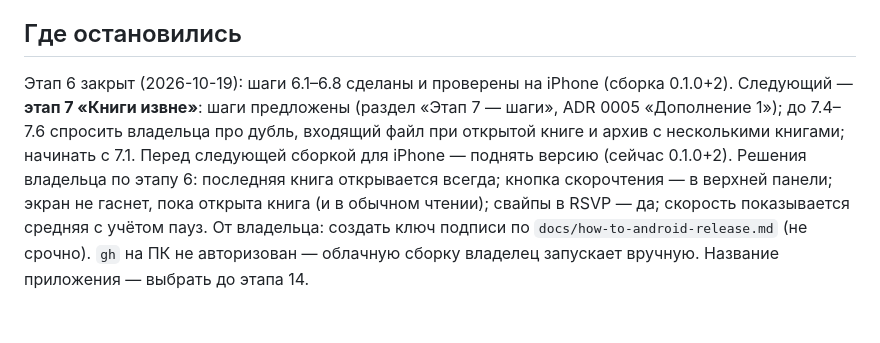
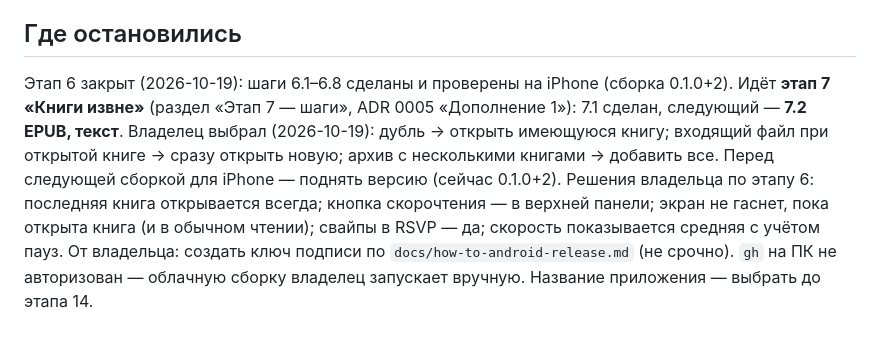
Before and after one commit to TonyVinsenty/book_app, a Markdown page: docs/ROADMAP.md, the part around the change. Rendered like a GitHub page.

Commit message:
Plan: step 7.1 done, next 7.2 (EPUB text)
Co-Authored-By: Claude Opus 5.5 <noreply@anthropic.com>

```diff
--- a/docs/ROADMAP.md
+++ b/docs/ROADMAP.md
@@ -114,4 +114,4 @@
 - [ ] 7.7 iPhone: версия в `pubspec.yaml` → 0.1.0+3; `Info.plist` — типы EPUB (`org.idpf.epub-container`) и `public.zip-archive`; `SceneDelegate.swift` (`openURLContexts`, `connectionOptions`) → приёмник в `AppDelegate.swift` (копия в `tmp/incoming`, удаление из `Documents/Inbox`, буфер до `takeInitialFiles`); сторож — Swift и ключи `Info.plist`. Облачная сборка. Владелец: переслать себе в Telegram EPUB, FB2 и FB2.ZIP → «Открыть в BookApp» (приложение закрыто и открыто), то же из «Файлов» и почты, повторно — дубль, несколько файлов из «Файлов».
 
 ## Где остановились
-Этап 6 закрыт (2026-10-19): шаги 6.1–6.8 сделаны и проверены на iPhone (сборка 0.1.0+2). Следующий — **этап 7 «Книги извне»**: шаги предложены (раздел «Этап 7 — шаги», ADR 0005 «Дополнение 1»); до 7.4–7.6 спросить владельца про дубль, входящий файл при открытой книге и архив с несколькими книгами; начинать с 7.1. Перед следующей сборкой для iPhone — поднять версию (сейчас 0.1.0+2). Решения владельца по этапу 6: последняя книга открывается всегда; кнопка скорочтения — в верхней панели; экран не гаснет, пока открыта книга (и в обычном чтении); свайпы в RSVP — да; скорость показывается средняя с учётом пауз. От владельца: создать ключ подписи по `docs/how-to-android-release.md` (не срочно). `gh` на ПК не авторизован — облачную сборку владелец запускает вручную. Название приложения — выбрать до этапа 14.
+Этап 6 закрыт (2026-10-19): шаги 6.1–6.8 сделаны и проверены на iPhone (сборка 0.1.0+2). Идёт **этап 7 «Книги извне»** (раздел «Этап 7 — шаги», ADR 0005 «Дополнение 1»): 7.1 сделан, следующий — **7.2 EPUB, текст**. Владелец выбрал (2026-10-19): дубль → открыть имеющуюся книгу; входящий файл при открытой книге → сразу открыть новую; архив с несколькими книгами → добавить все. Перед следующей сборкой для iPhone — поднять версию (сейчас 0.1.0+2). Решения владельца по этапу 6: последняя книга открывается всегда; кнопка скорочтения — в верхней панели; экран не гаснет, пока открыта книга (и в обычном чтении); свайпы в RSVP — да; скорость показывается средняя с учётом пауз. От владельца: создать ключ подписи по `docs/how-to-android-release.md` (не срочно). `gh` на ПК не авторизован — облачную сборку владелец запускает вручную. Название приложения — выбрать до этапа 14.
```
